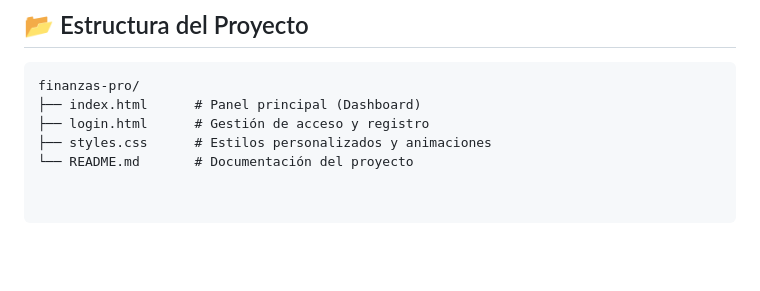
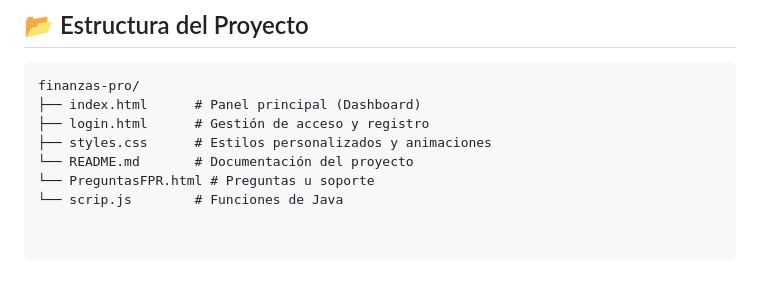
Before and after one commit to eduardoangel1573747-alt/finanzas-pro, a Markdown page: README.md, the part around the change. Rendered like a GitHub page; blank space fills up the shorter version.

Commit message:
Add new files to project documentation

```diff
--- a/README.md
+++ b/README.md
@@ -66,3 +66,5 @@ finanzas-pro/
 ├── login.html      # Gestión de acceso y registro
 ├── styles.css      # Estilos personalizados y animaciones
 └── README.md       # Documentación del proyecto
+└── PreguntasFPR.html # Preguntas u soporte
+└── scrip.js        # Funciones de Java
```
